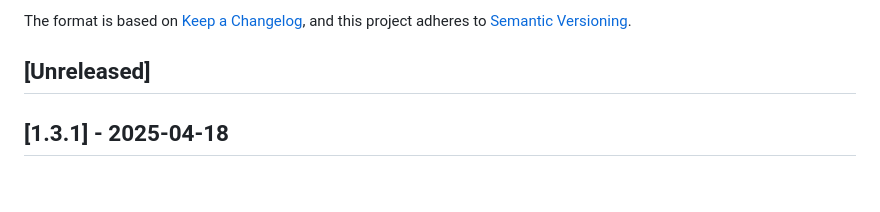
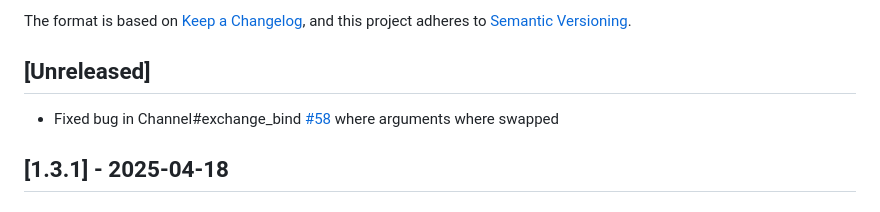
Before and after one commit to cloudamqp/amqp-client.cr, a Markdown page: CHANGELOG.md, the part around the change. Drawn GitHub-style.

Commit message:
Update changelog

```diff
--- a/CHANGELOG.md
+++ b/CHANGELOG.md
@@ -6,6 +6,8 @@ The format is based on [Keep a Changelog](https://keepachangelog.com/en/1.1.0/),
 and this project adheres to [Semantic Versioning](https://semver.org/spec/v2.0.0.html).
 
 ## [Unreleased]
+
+- Fixed bug in Channel#exchange_bind [#58](https://github.com/cloudamqp/amqp-client.cr/issues/58) where arguments where swapped
 
 ## [1.3.1] - 2025-04-18
 
```
